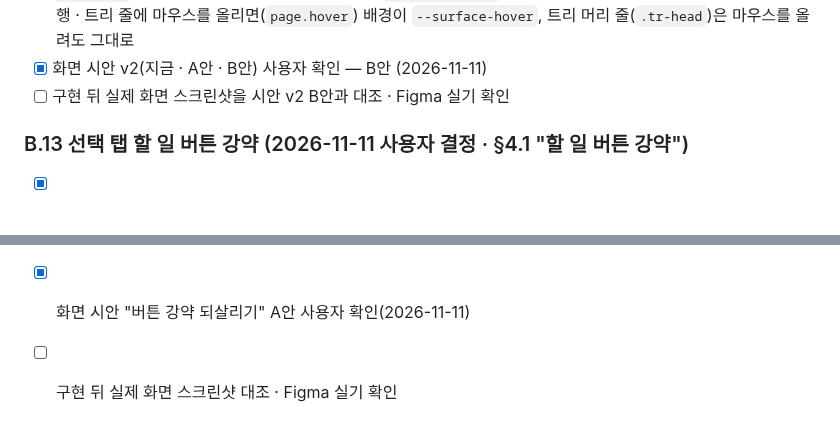
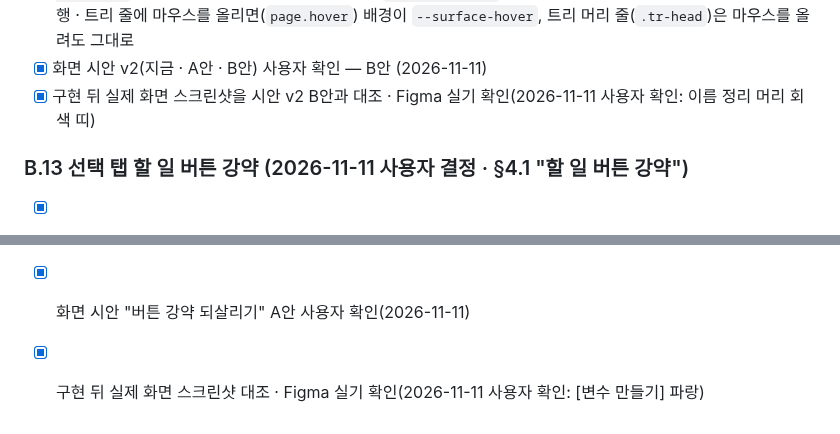
Before and after one commit to xnauddl/design, a Markdown page: docs/ia-v4.md, 2 parts joined by grey strips. Drawn GitHub-style.

Commit message:
명세: B.12 · B.13 Figma 실기 확인 닫음
Co-Authored-By: Claude Opus 5.5 <noreply@anthropic.com>
Claude-Session: https://claude.ai/code/session_01PEuwdZmNjruS7D1n9gMsvx

```diff
--- a/docs/ia-v4.md
+++ b/docs/ia-v4.md
@@ -850,7 +850,7 @@
 - [x] B안 ③ 마우스 올림 띠: `.results:not(#tsList) .r-card:hover` · `.tree .tr:not(.tr-head):hover` → `background: var(--surface-hover)`(`#tsList`는 #139 모양 그대로)
 - [x] 테스트(verify) — B안: 색 안내 · 되돌리기 · 진행 · 오류 띠의 `::before`가 14px이고 `content`가 있음, 진행 고리는 `animation-name`이 있음, 트리 머리 줄(연결 · 만들기 · 이름 정리)과 목록 그룹 머리(`.r-ghead`)의 배경이 `--surface-2` · 높이 ≥ 32 · 긴 이름이 말줄임, 정적 `#compTreeGroup`은 배경 투명, 읽는 중 자리 줄은 배경 투명, 목록 행 · 트리 줄에 마우스를 올리면(`page.hover`) 배경이 `--surface-hover`, 트리 머리 줄(`.tr-head`)은 마우스를 올려도 그대로
 - [x] 화면 시안 v2(지금 · A안 · B안) 사용자 확인 — B안 (2026-11-11)
-- [ ] 구현 뒤 실제 화면 스크린샷을 시안 v2 B안과 대조 · Figma 실기 확인
+- [x] 구현 뒤 실제 화면 스크린샷을 시안 v2 B안과 대조 · Figma 실기 확인(2026-11-11 사용자 확인: 이름 정리 머리 회색 띠)
 
 ### B.13 선택 탭 할 일 버튼 강약 (2026-11-11 사용자 결정 · §4.1 "할 일 버튼 강약")
 
@@ -858,4 +858,4 @@
 - [x] [이름 정리](`btnGoRename`) · [컴포넌트](`btnGoComponents`)는 그대로(보조). 잠금(`setLock`) · 클릭 가드 · 포커스 순서는 바꾸지 않는다
 - [x] 테스트(verify): 상태 6 → `#btnGoMake.primary` · 상태 6 + 텍스트 스타일 후보([{t}곳 연결] 주 버튼) → `primary` 없음 · 상태 7 m > 0 → 없음 · m = 0 · k > 0 → 있음 · noTier · 찾기 결과 뒤 → 있음(텍스트 스타일 후보가 있으면 없음) · 상태 5 → 없음 · 읽는 중 → 없음 · 선택 없음 → 없음 · 상태 6 · 찾기 대기 → 없음 → 결과(텍스트 스타일 후보 있음) 뒤에도 주 버튼 합 1 이하 · 상태 6 · 찾은 값 0 → 없음 · 상태 6 + 카드 3(삭제된 변수) → 있음(카드 3 버튼은 보조) · 화면마다 `#selCards button.primary`와 `#btnGoMake.primary`의 합이 1 이하
 - [x] 화면 시안 "버튼 강약 되살리기" A안 사용자 확인(2026-11-11)
-- [ ] 구현 뒤 실제 화면 스크린샷 대조 · Figma 실기 확인
+- [x] 구현 뒤 실제 화면 스크린샷 대조 · Figma 실기 확인(2026-11-11 사용자 확인: [변수 만들기] 파랑)
```
